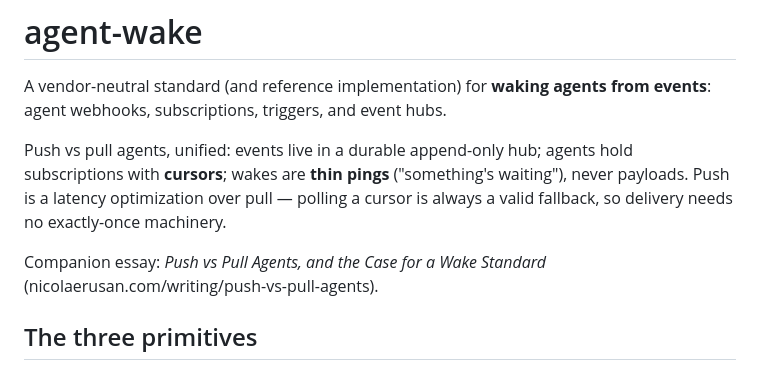
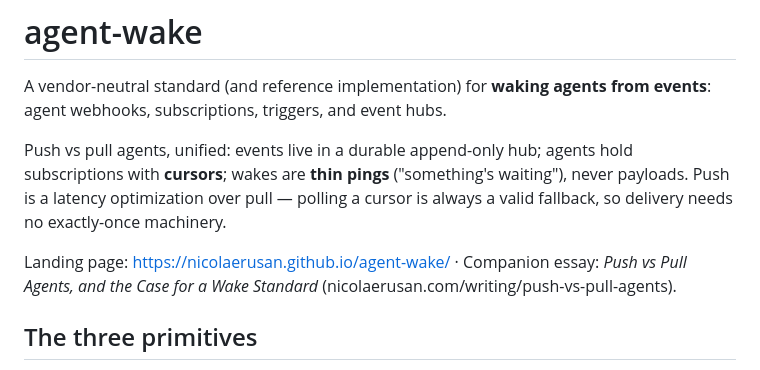
Before and after one commit to nicolaerusan/agent-wake, a Markdown page: README.md, the part around the change. Drawn GitHub-style.

Commit message:
Link landing page from README
Co-Authored-By: Claude Fable 5 <noreply@anthropic.com>

```diff
--- a/README.md
+++ b/README.md
@@ -4,7 +4,7 @@ A vendor-neutral standard (and reference implementation) for **waking agents fro
 
 Push vs pull agents, unified: events live in a durable append-only hub; agents hold subscriptions with **cursors**; wakes are **thin pings** ("something's waiting"), never payloads. Push is a latency optimization over pull — polling a cursor is always a valid fallback, so delivery needs no exactly-once machinery.
 
-Companion essay: *Push vs Pull Agents, and the Case for a Wake Standard* (nicolaerusan.com/writing/push-vs-pull-agents).
+Landing page: https://nicolaerusan.github.io/agent-wake/ · Companion essay: *Push vs Pull Agents, and the Case for a Wake Standard* (nicolaerusan.com/writing/push-vs-pull-agents).
 
 ## The three primitives
 
```
